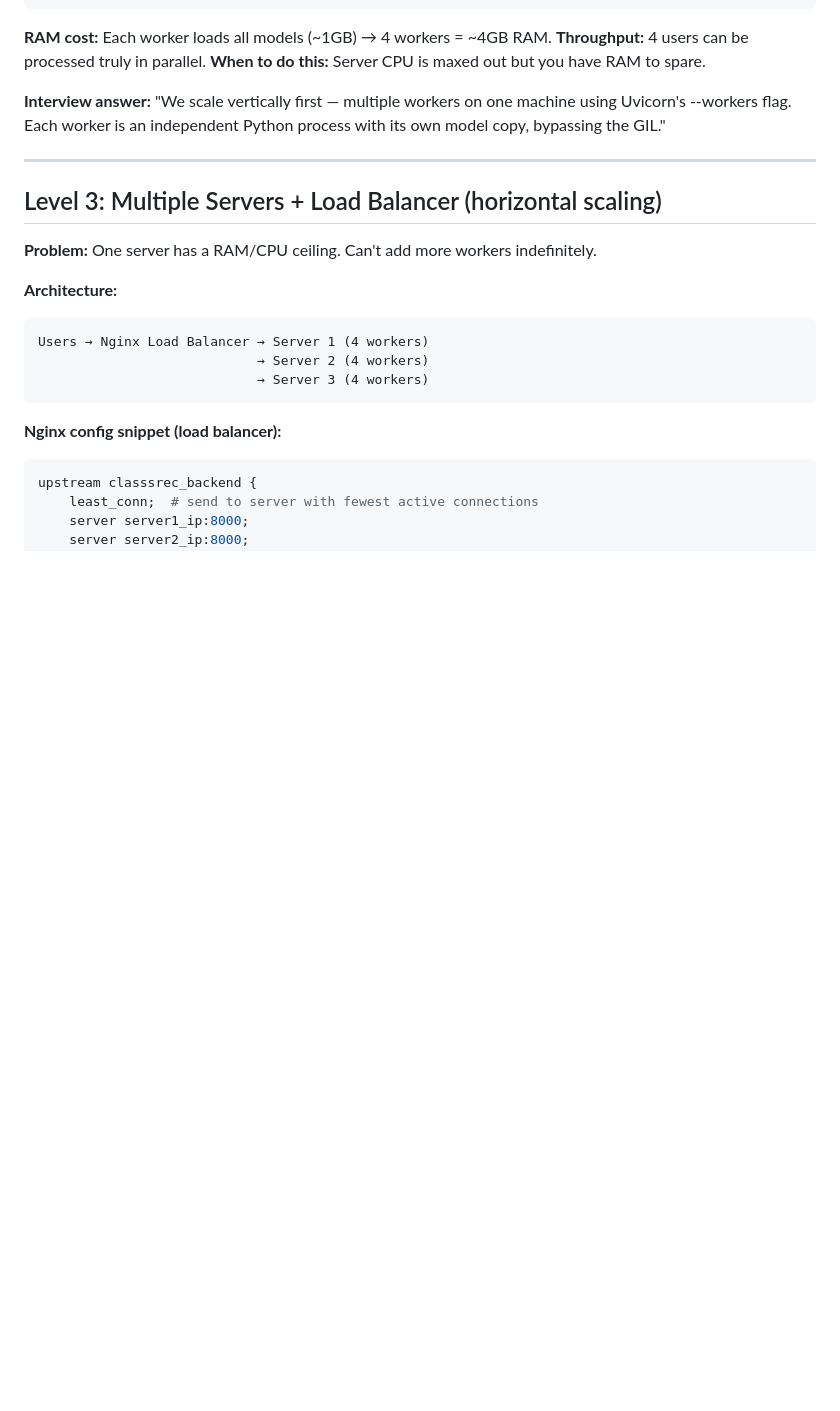
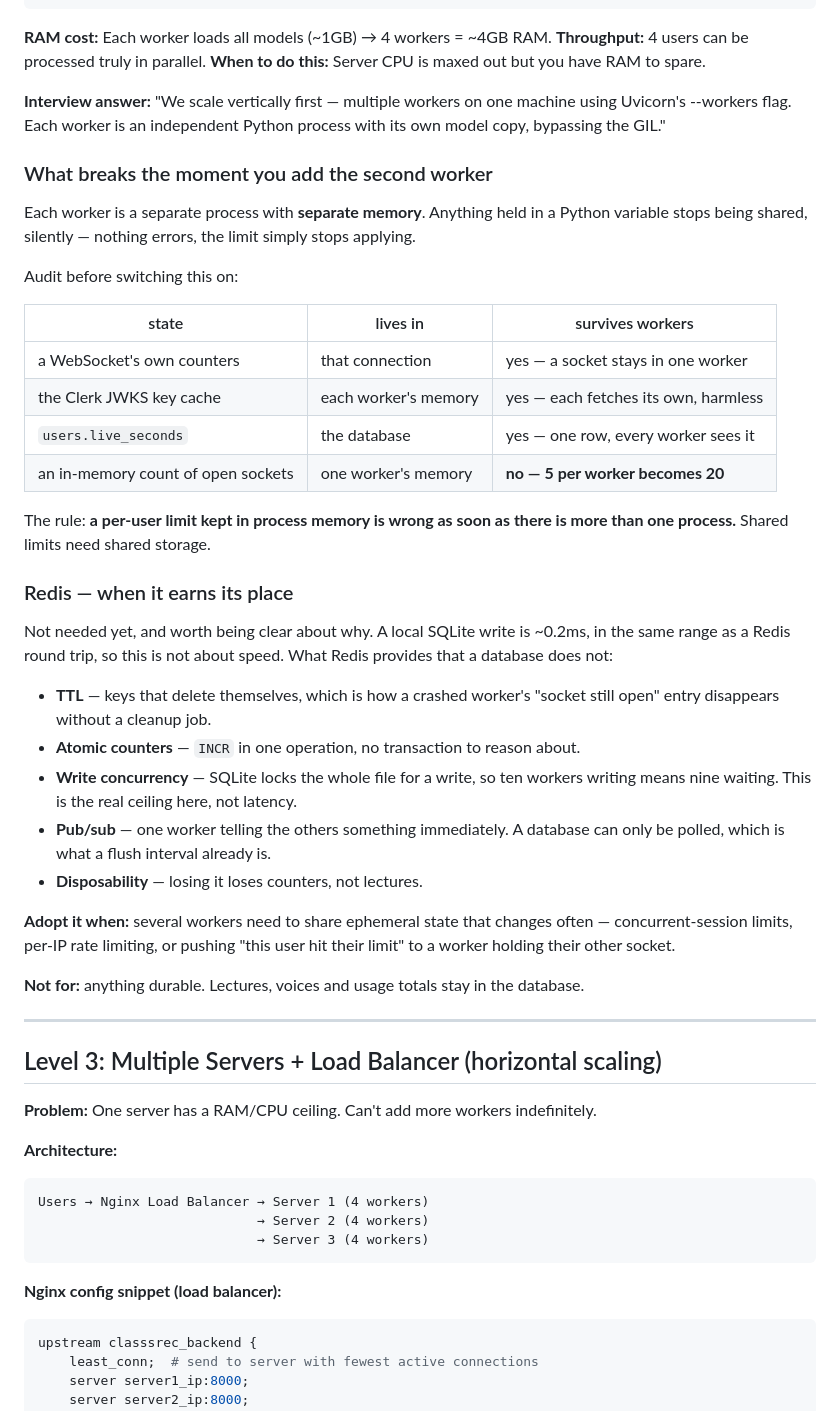
Before and after one commit to codereyinish/ClassRec, a Markdown page: SCALING.md, the part around the change. Rendered like a GitHub page; blank space fills up the shorter version.

Commit message:
Note what breaks at multiple workers, and when Redis is warranted
Level 2 explains how to start four workers without saying what stops working
when you do. Anything held in a Python variable stops being shared the moment
there is a second process, and it fails silently — nothing errors, a per-user
limit simply applies four times over.

Added the audit for this codebase: connection state and the key cache are fine,
users.live_seconds is fine because it is a database row, and any in-memory count
of open sockets is not.

Redis is recorded as a later decision with the reasoning attached, since the
obvious justification is the wrong one. A local SQLite write is about 0.2ms,
comparable to a Redis round trip, so it is not about speed — it is TTL, atomic
counters, write concurrency past SQLite's whole-file write lock, and pub/sub.

```diff
--- a/SCALING.md
+++ b/SCALING.md
@@ -66,6 +66,46 @@ uvicorn src.main:app --host 0.0.0.0 --port 8000 --workers 4
 **Interview answer:** "We scale vertically first — multiple workers on one machine
 using Uvicorn's --workers flag. Each worker is an independent Python process
 with its own model copy, bypassing the GIL."
+
+### What breaks the moment you add the second worker
+
+Each worker is a separate process with **separate memory**. Anything held in a
+Python variable stops being shared, silently — nothing errors, the limit simply
+stops applying.
+
+Audit before switching this on:
+
+| state | lives in | survives workers |
+|---|---|---|
+| a WebSocket's own counters | that connection | yes — a socket stays in one worker |
+| the Clerk JWKS key cache | each worker's memory | yes — each fetches its own, harmless |
+| `users.live_seconds` | the database | yes — one row, every worker sees it |
+| an in-memory count of open sockets | one worker's memory | **no — 5 per worker becomes 20** |
+
+The rule: **a per-user limit kept in process memory is wrong as soon as there is
+more than one process.** Shared limits need shared storage.
+
+### Redis — when it earns its place
+
+Not needed yet, and worth being clear about why. A local SQLite write is ~0.2ms,
+in the same range as a Redis round trip, so this is not about speed. What Redis
+provides that a database does not:
+
+- **TTL** — keys that delete themselves, which is how a crashed worker's
+  "socket still open" entry disappears without a cleanup job.
+- **Atomic counters** — `INCR` in one operation, no transaction to reason about.
+- **Write concurrency** — SQLite locks the whole file for a write, so ten workers
+  writing means nine waiting. This is the real ceiling here, not latency.
+- **Pub/sub** — one worker telling the others something immediately. A database
+  can only be polled, which is what a flush interval already is.
+- **Disposability** — losing it loses counters, not lectures.
+
+**Adopt it when:** several workers need to share ephemeral state that changes
+often — concurrent-session limits, per-IP rate limiting, or pushing "this user
+hit their limit" to a worker holding their other socket.
+
+**Not for:** anything durable. Lectures, voices and usage totals stay in the
+database.
 
 ---
 
```
